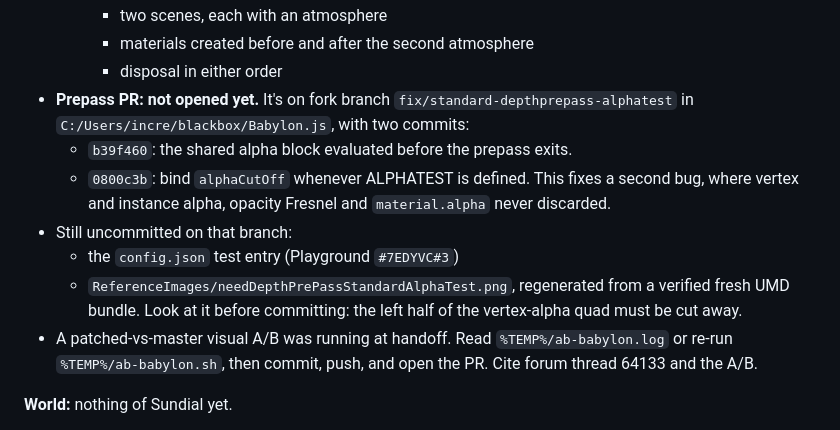
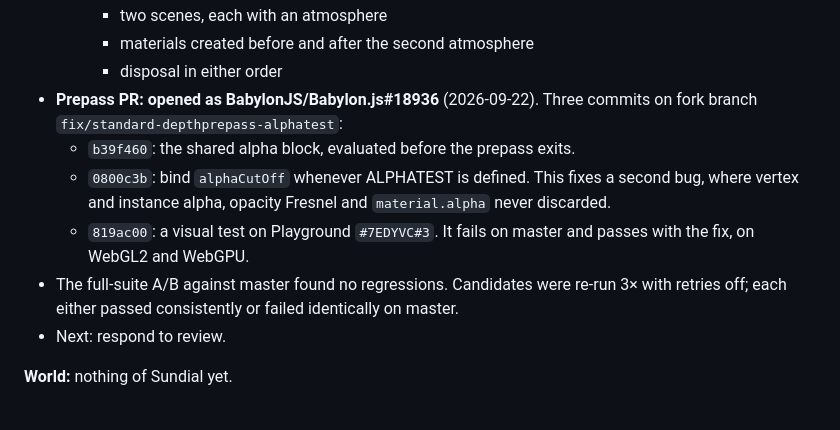
Before and after one commit to increasinglyHuman/poqpoq-sundial, a Markdown page: docs/handoff/2026-09-22-sundial-world-debut.md, the part around the change. Drawn GitHub-style.

Commit message:
docs(handoff): prepass PR opened as Babylon #18936
Co-Authored-By: Claude Opus 5 (1M context) <noreply@anthropic.com>

```diff
--- a/docs/handoff/2026-09-22-sundial-world-debut.md
+++ b/docs/handoff/2026-09-22-sundial-world-debut.md
@@ -30,17 +30,16 @@ order.
     - two scenes, each with an atmosphere
     - materials created before and after the second atmosphere
     - disposal in either order
-- **Prepass PR: not opened yet.** It's on fork branch `fix/standard-depthprepass-alphatest` in
-  `C:/Users/incre/blackbox/Babylon.js`, with two commits:
-  - `b39f460`: the shared alpha block evaluated before the prepass exits.
+- **Prepass PR: opened as BabylonJS/Babylon.js#18936** (2026-09-22). Three commits on fork branch
+  `fix/standard-depthprepass-alphatest`:
+  - `b39f460`: the shared alpha block, evaluated before the prepass exits.
   - `0800c3b`: bind `alphaCutOff` whenever ALPHATEST is defined. This fixes a second bug, where
     vertex and instance alpha, opacity Fresnel and `material.alpha` never discarded.
-- Still uncommitted on that branch:
-  - the `config.json` test entry (Playground `#7EDYVC#3`)
-  - `ReferenceImages/needDepthPrePassStandardAlphaTest.png`, regenerated from a verified fresh UMD
-    bundle. Look at it before committing: the left half of the vertex-alpha quad must be cut away.
-- A patched-vs-master visual A/B was running at handoff. Read `%TEMP%/ab-babylon.log` or re-run
-  `%TEMP%/ab-babylon.sh`, then commit, push, and open the PR. Cite forum thread 64133 and the A/B.
+  - `819ac00`: a visual test on Playground `#7EDYVC#3`. It fails on master and passes with the fix,
+    on WebGL2 and WebGPU.
+- The full-suite A/B against master found no regressions. Candidates were re-run 3× with retries
+  off; each either passed consistently or failed identically on master.
+- Next: respond to review.
 
 **World:** nothing of Sundial yet.
 - Merged: #1959 face grouping (flag OFF), #1988 leaf prepass (OFF), and #1979.
```
